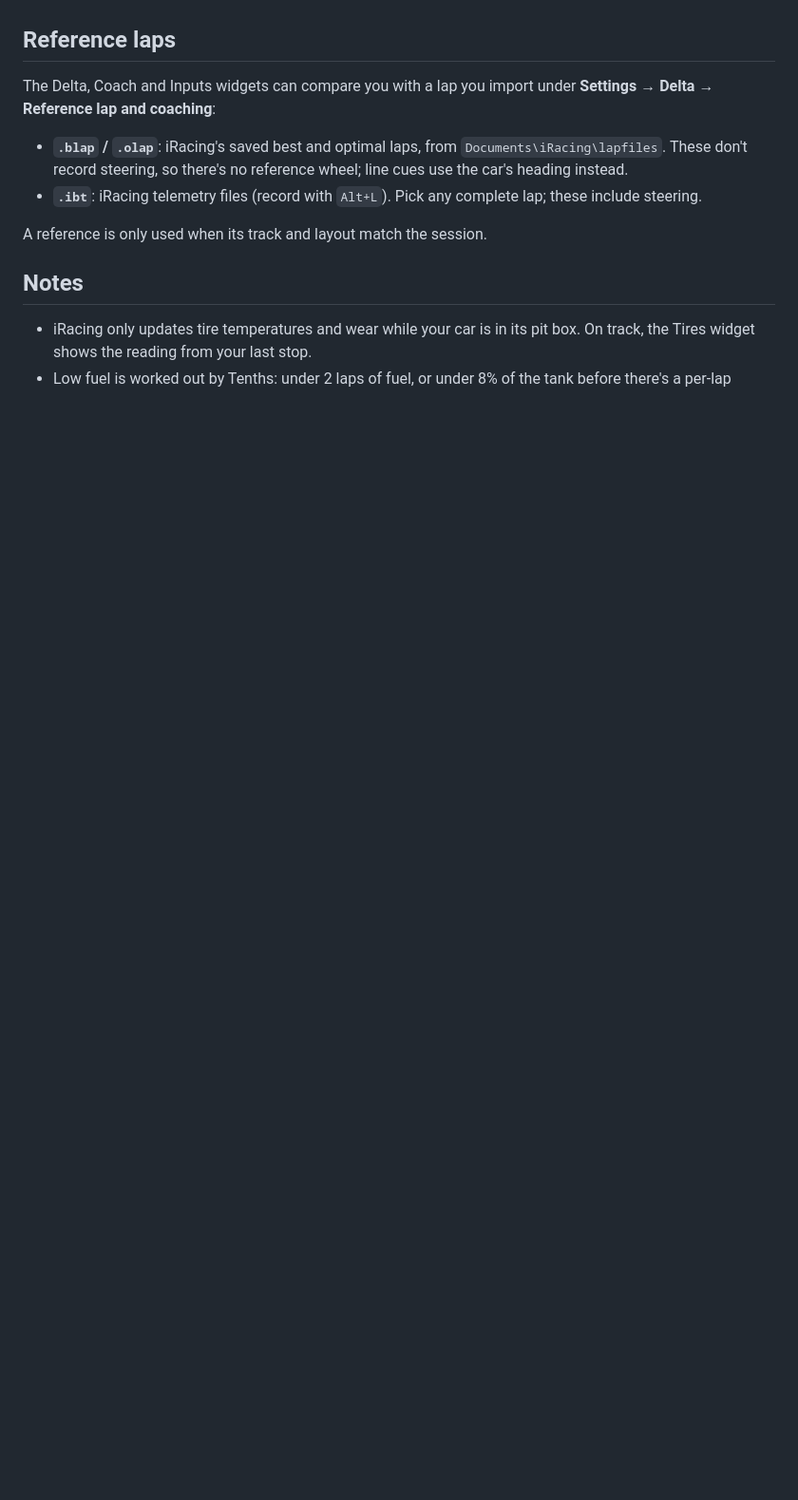
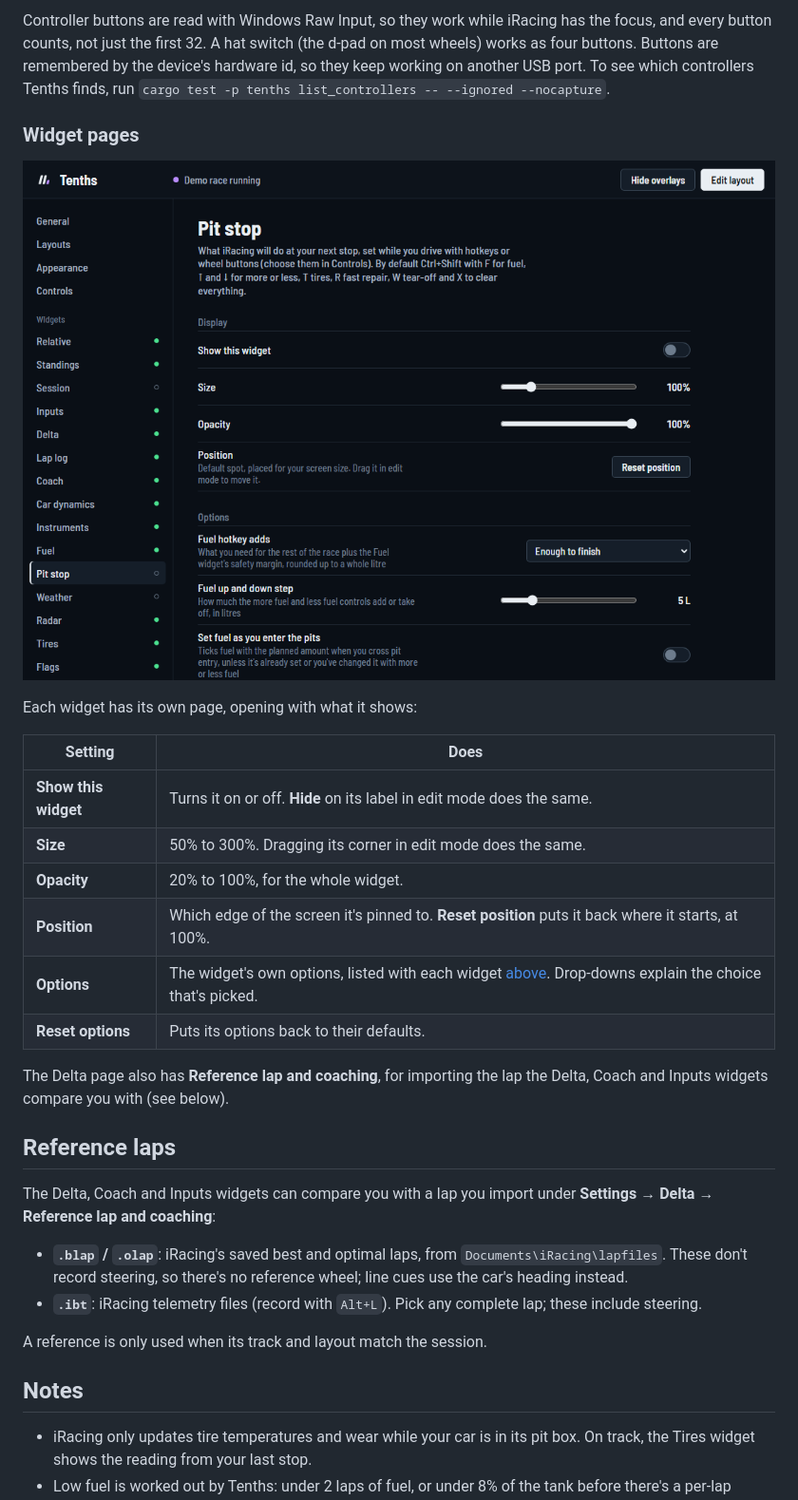
Before and after one commit to scarnegie96/2TenthsOverlay, a Markdown page: README.md, the part around one of its changes. Shown at 95% size. Rendered like a GitHub page; pictures changed too: docs/settings/pitstop.png (added); blank space fills up the shorter version.

```diff
--- a/README.md
+++ b/README.md
@@ -314,3 +396,27 @@ real flag colors.
+Controller buttons are read with Windows Raw Input, so they work while iRacing
+has the focus, and every button counts, not just the first 32. A hat switch
+(the d-pad on most wheels) works as four buttons. Buttons are remembered by the
+device's hardware id, so they keep working on another USB port. To see which
+controllers Tenths finds, run
+`cargo test -p tenths list_controllers -- --ignored --nocapture`.
+
+### Widget pages
+
+![Settings: Pit stop](docs/settings/pitstop.png)
+
+Each widget has its own page, opening with what it shows:
+
+| Setting | Does |
+| ------- | ---- |
+| **Show this widget** | Turns it on or off. **Hide** on its label in edit mode does the same. |
+| **Size** | 50% to 300%. Dragging its corner in edit mode does the same. |
+| **Opacity** | 20% to 100%, for the whole widget. |
+| **Position** | Which edge of the screen it's pinned to. **Reset position** puts it back where it starts, at 100%. |
+| **Options** | The widget's own options, listed with each widget [above](#widgets). Drop-downs explain the choice that's picked. |
+| **Reset options** | Puts its options back to their defaults. |
+
+The Delta page also has **Reference lap and coaching**, for importing the lap
+the Delta, Coach and Inputs widgets compare you with (see below).
 
 ## Reference laps
 
```
Also changed, not shown: other parts of README.md (+115 -45 lines), docs/screenshot-boxbox.png (added), docs/settings/appearance.png (added), docs/settings/controls.png (added), docs/settings/general.png (added), docs/settings/layouts.png (added), 3 other files.
